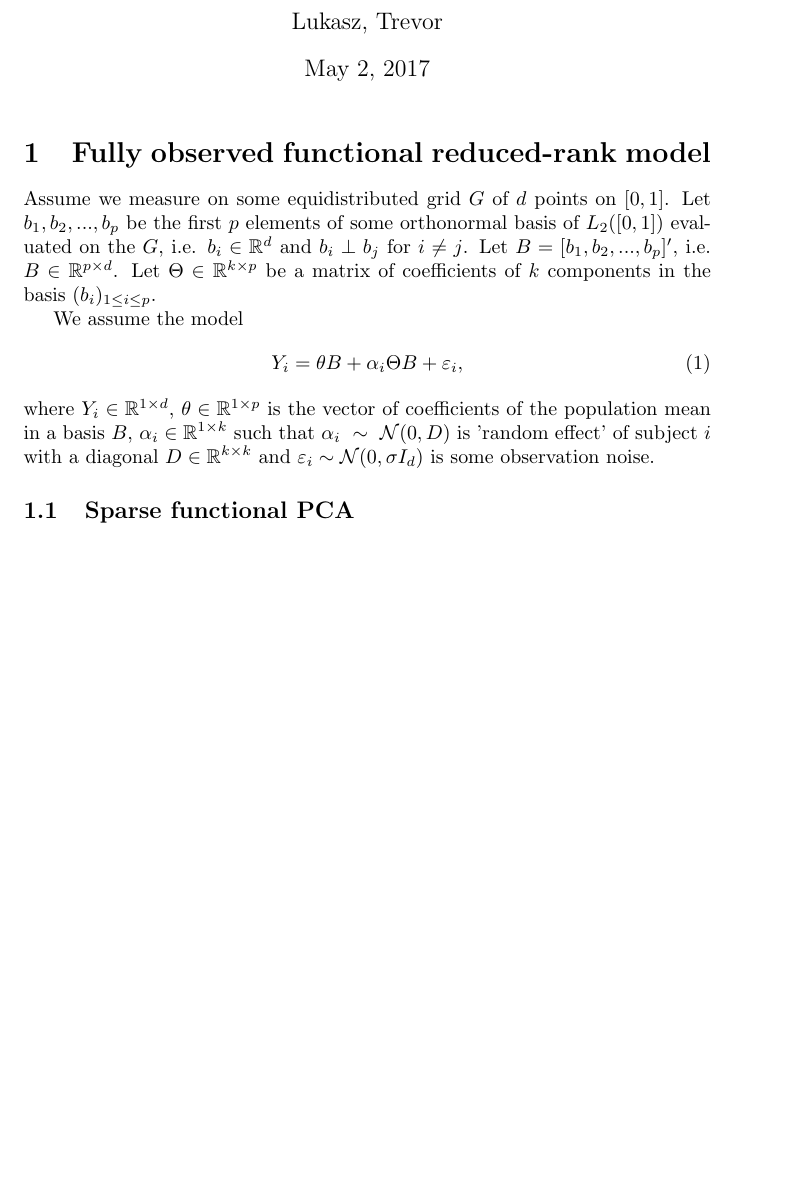
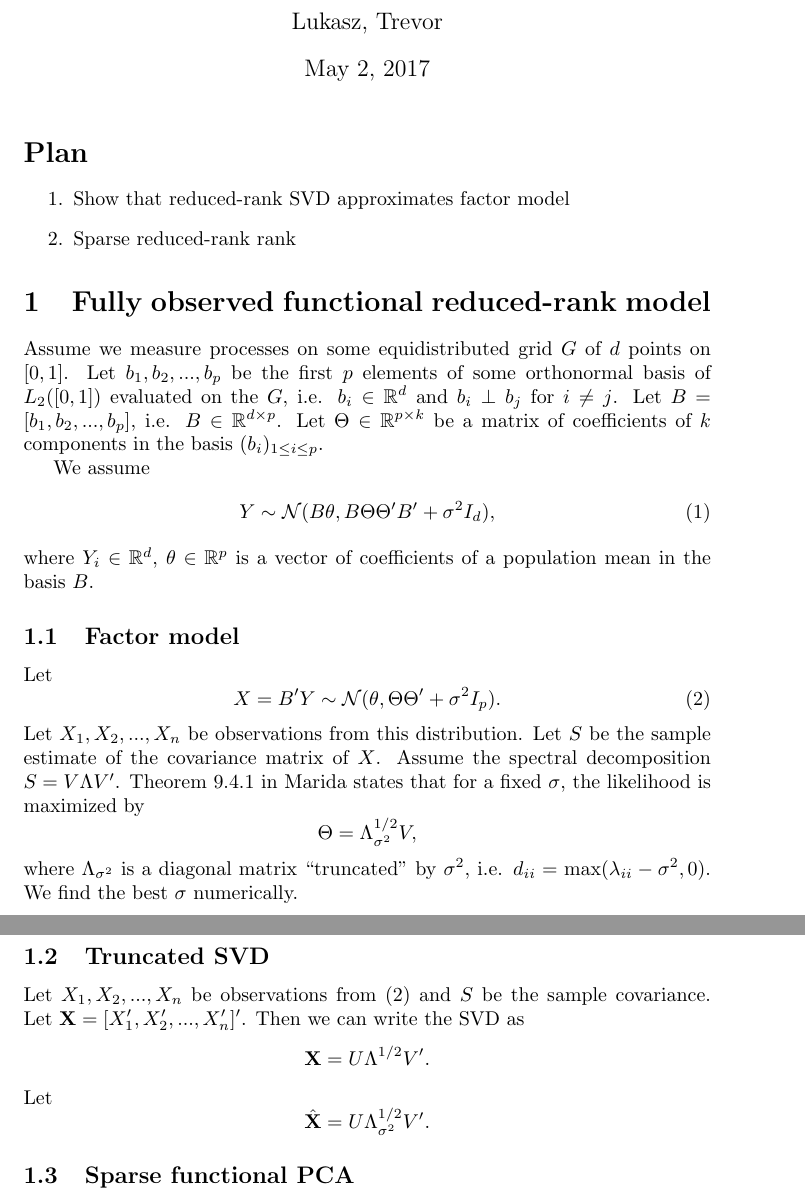
Before and after one commit to kidzik/fcomplete, a LaTeX document (docs/report.tex): part of page 1 of 4 before the commit and two parts of pages 1 and 2 of 5 after it, the two joined at a grey line, cut so that both start at the same text, the shorter picture padded with empty space. Compiled offline with pdfLaTeX.

Commit message:
Factor analysis

```diff
--- a/docs/report.tex
+++ b/docs/report.tex
@@ -6,6 +6,7 @@
 
 \newcommand{\cN}{\mathcal{N}}
 \newcommand{\R}{\mathbb{R}}
+\newcommand{\bX}{\mathbf{X}}
 \DeclareMathOperator*{\argmin}{arg\,min}
 \DeclareMathOperator*{\diag}{diag}
 
@@ -14,21 +15,44 @@
 \begin{document}
 \maketitle
 
-%% \section*{Plan}
+\section*{Plan}
 
-%% \begin{enumerate}
-%%   \item Fully observed reduced-rank model
-%%   \item Sparse reduced-rank rank
-%% \end{enumerate}
+\begin{enumerate}
+  \item Show that reduced-rank SVD approximates factor model
+  \item Sparse reduced-rank rank
+\end{enumerate}
 
 \section{Fully observed functional reduced-rank model}
-Assume we measure on some equidistributed grid $G$ of $d$ points on $[0,1]$. Let $b_1, b_2, ..., b_p$ be the first $p$ elements of some orthonormal basis of $L_2([0,1])$ evaluated on the $G$, i.e. $b_i \in \R^d$ and $b_i \perp b_j$ for $i \neq j$. Let $B = [b_1,b_2,...,b_p]'$, i.e. $B \in \R^{p \times d}$. Let $\Theta \in \R^{k \times p}$ be a matrix of coefficients of $k$ components in the basis $(b_i)_{1 \leq i \leq p}$.
+Assume we measure processes on some equidistributed grid $G$ of $d$ points on $[0,1]$. Let $b_1, b_2, ..., b_p$ be the first $p$ elements of some orthonormal basis of $L_2([0,1])$ evaluated on the $G$, i.e. $b_i \in \R^d$ and $b_i \perp b_j$ for $i \neq j$. Let $B = [b_1,b_2,...,b_p]$, i.e. $B \in \R^{d \times p}$. Let $\Theta \in \R^{p \times k}$ be a matrix of coefficients of $k$ components in the basis $(b_i)_{1 \leq i \leq p}$.
 
-We assume the model
+We assume
 \begin{align}\label{eq:model}
-Y_i = \theta B + \alpha_i \Theta B + \varepsilon_i,
+  Y \sim \cN(B\theta, B \Theta \Theta' B' + \sigma^2 I_d),
 \end{align}
-where $Y_i \in \R^{1 \times d}$, $\theta \in \R^{1 \times p}$ is the vector of coefficients of the population mean in a basis $B$, $\alpha_i \in \R^{1 \times k}$ such that $\alpha_i~\sim~\cN(0, D)$ is 'random effect' of subject $i$ with a diagonal $D \in \R^{k \times k}$ and $\varepsilon_i \sim \cN(0, \sigma I_d)$ is some observation noise.
+where $Y_i \in \R^{d}$, $\theta \in \R^{p}$ is a vector of coefficients of a population mean in the basis $B$. %, $\alpha_i \in \R^{1 \times k}$ such that $\alpha_i~\sim~\cN(0, D)$ is 'random effect' of subject $i$ with a diagonal $D \in \R^{k \times k}$ and $\varepsilon_i \sim \cN(0, \sigma I_d)$ is some observation noise.
+\subsection{Factor model}
+Let
+\begin{equation}
+X = B'Y \sim \cN(\theta, \Theta \Theta' + \sigma^2 I_p).\label{model:x}
+\end{equation}
+Let $X_1,X_2,...,X_n$ be observations from this distribution.
+Let $S$ be the sample estimate of the covariance matrix of $X$. Assume the spectral decomposition $S = V \Lambda V'$.
+Theorem 9.4.1 in Marida states that for a fixed $\sigma$, the likelihood is maximized by
+\[
+ \Theta = \Lambda_{\sigma^2} ^{1/2}V,
+\]
+where $\Lambda_{\sigma^2}$ is a diagonal matrix ``truncated'' by $\sigma^2$, i.e. $d_{ii} = \max(\lambda_{ii} - \sigma^2,0)$. We find the best $\sigma$ numerically.
+
+\subsection{Truncated SVD}
+Let $X_1,X_2,...,X_n$ be observations from \eqref{model:x} and $S$ be the sample covariance. Let $\bX = [X_1',X_2',...,X_n']'$. Then we can write the SVD as
+\[
+\bX = U\Lambda^{1/2}V'.
+\]
+Let
+\[
+\hat\bX = U\Lambda^{1/2}_{\sigma^2}V'.
+\]
+
 \subsection{Sparse functional PCA}
 Likelihood of $Y_i$ can be written as
 \[
```
